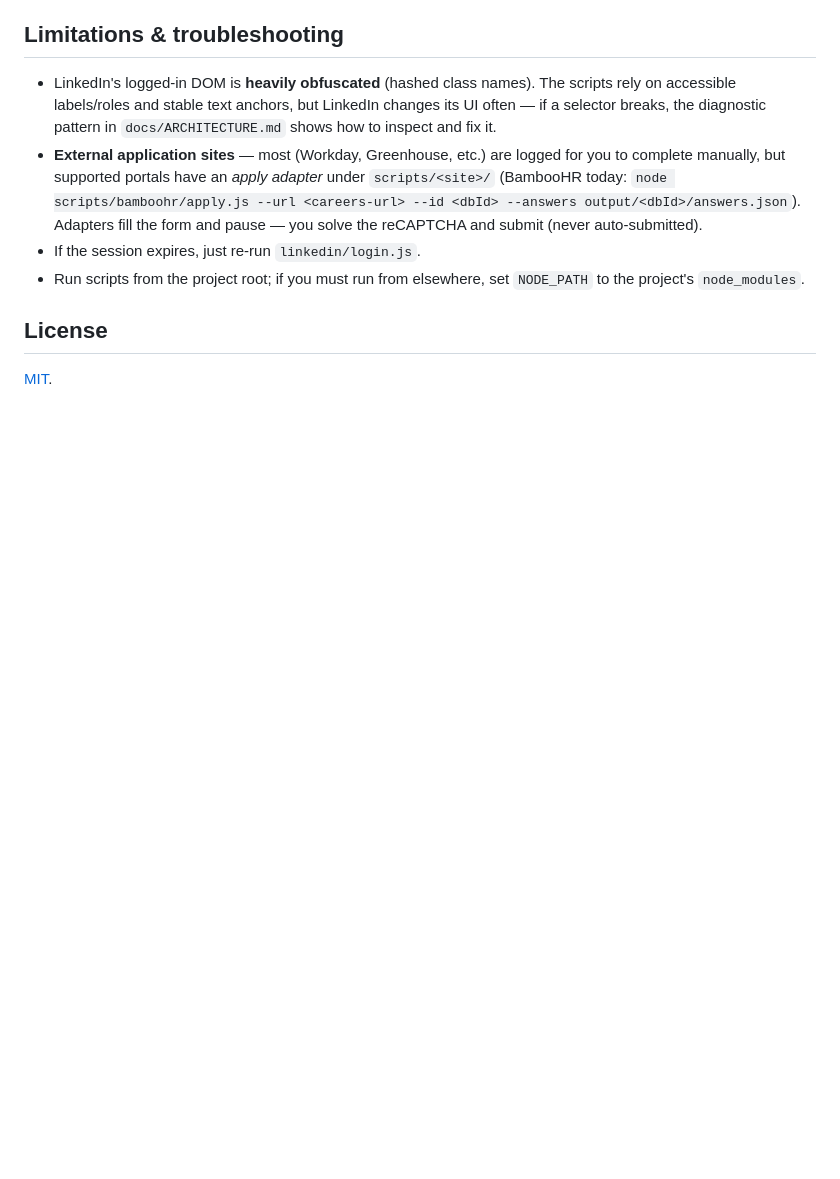
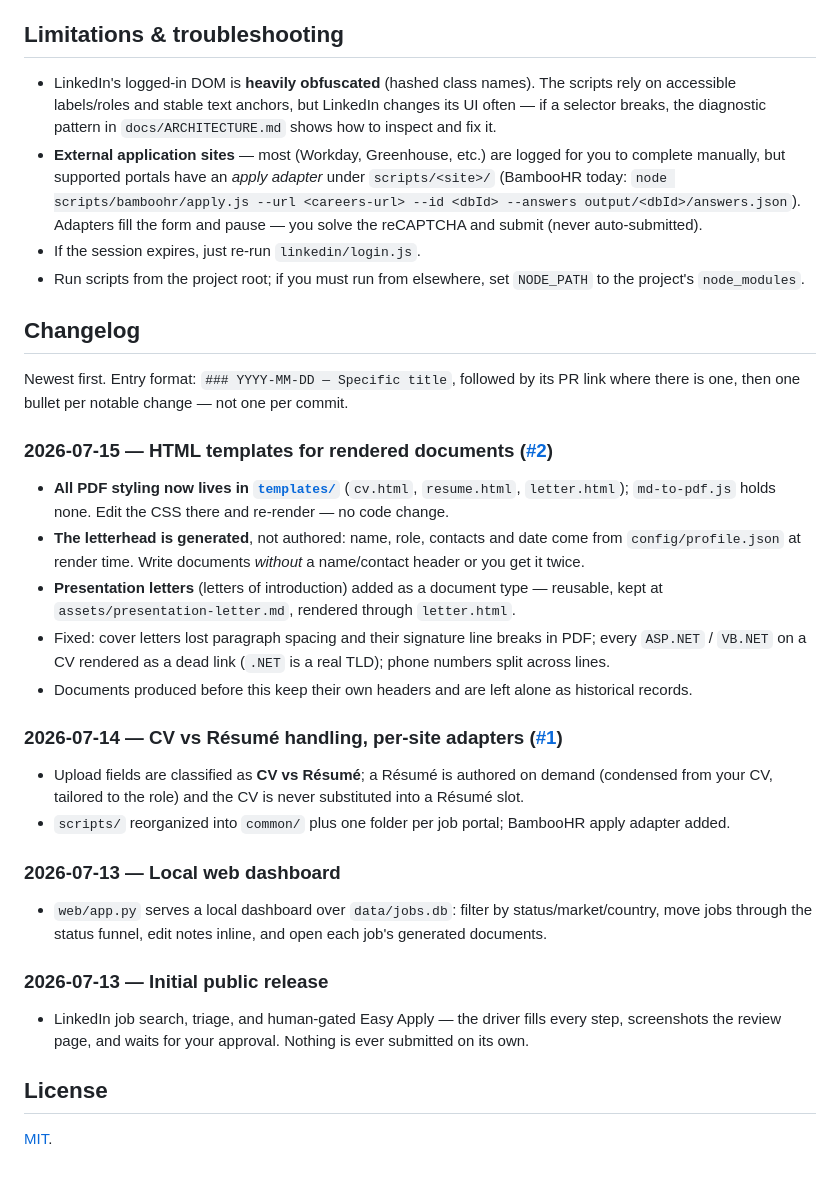
Before and after one commit to davamix/assisted-job-apply, a Markdown page: README.md, the part around the change. Rendered like a GitHub page; blank space fills up the shorter version.

Commit message:
Add a changelog to the README
Four entries so far, newest first, so the main changes are trackable without
reading the commit log. The preamble states the entry format, including one
bullet per notable change rather than one per commit, so the section stays
readable as it grows.

Co-Authored-By: Claude Opus 4.8 <noreply@anthropic.com>

```diff
--- a/README.md
+++ b/README.md
@@ -234,6 +234,32 @@ Portal-agnostic schema so other job boards can be added later. Full schema + CLI
 - If the session expires, just re-run `linkedin/login.js`.
 - Run scripts from the project root; if you must run from elsewhere, set `NODE_PATH` to the project's `node_modules`.
 
+## Changelog
+
+Newest first. Entry format: `### YYYY-MM-DD — Specific title`, followed by its PR link where there
+is one, then one bullet per notable change — not one per commit.
+
+### 2026-07-15 — HTML templates for rendered documents ([#2](https://github.com/davamix/assisted-job-apply/pull/2))
+
+- **All PDF styling now lives in [`templates/`](templates/)** (`cv.html`, `resume.html`, `letter.html`); `md-to-pdf.js` holds none. Edit the CSS there and re-render — no code change.
+- **The letterhead is generated**, not authored: name, role, contacts and date come from `config/profile.json` at render time. Write documents *without* a name/contact header or you get it twice.
+- **Presentation letters** (letters of introduction) added as a document type — reusable, kept at `assets/presentation-letter.md`, rendered through `letter.html`.
+- Fixed: cover letters lost paragraph spacing and their signature line breaks in PDF; every `ASP.NET` / `VB.NET` on a CV rendered as a dead link (`.NET` is a real TLD); phone numbers split across lines.
+- Documents produced before this keep their own headers and are left alone as historical records.
+
+### 2026-07-14 — CV vs Résumé handling, per-site adapters ([#1](https://github.com/davamix/assisted-job-apply/pull/1))
+
+- Upload fields are classified as **CV vs Résumé**; a Résumé is authored on demand (condensed from your CV, tailored to the role) and the CV is never substituted into a Résumé slot.
+- `scripts/` reorganized into `common/` plus one folder per job portal; BambooHR apply adapter added.
+
+### 2026-07-13 — Local web dashboard
+
+- `web/app.py` serves a local dashboard over `data/jobs.db`: filter by status/market/country, move jobs through the status funnel, edit notes inline, and open each job's generated documents.
+
+### 2026-07-13 — Initial public release
+
+- LinkedIn job search, triage, and human-gated Easy Apply — the driver fills every step, screenshots the review page, and waits for your approval. Nothing is ever submitted on its own.
+
 ## License
 
 [MIT](LICENSE).
```
